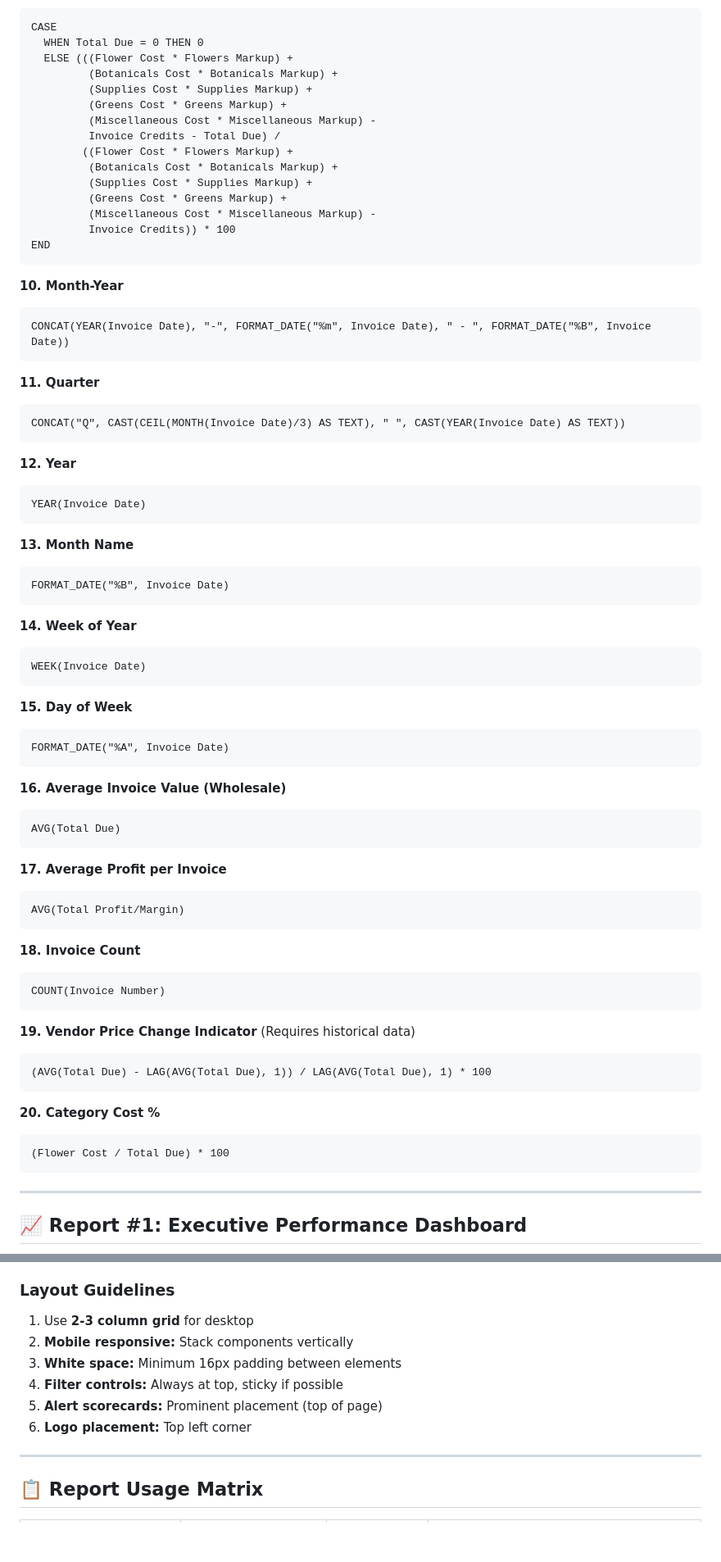
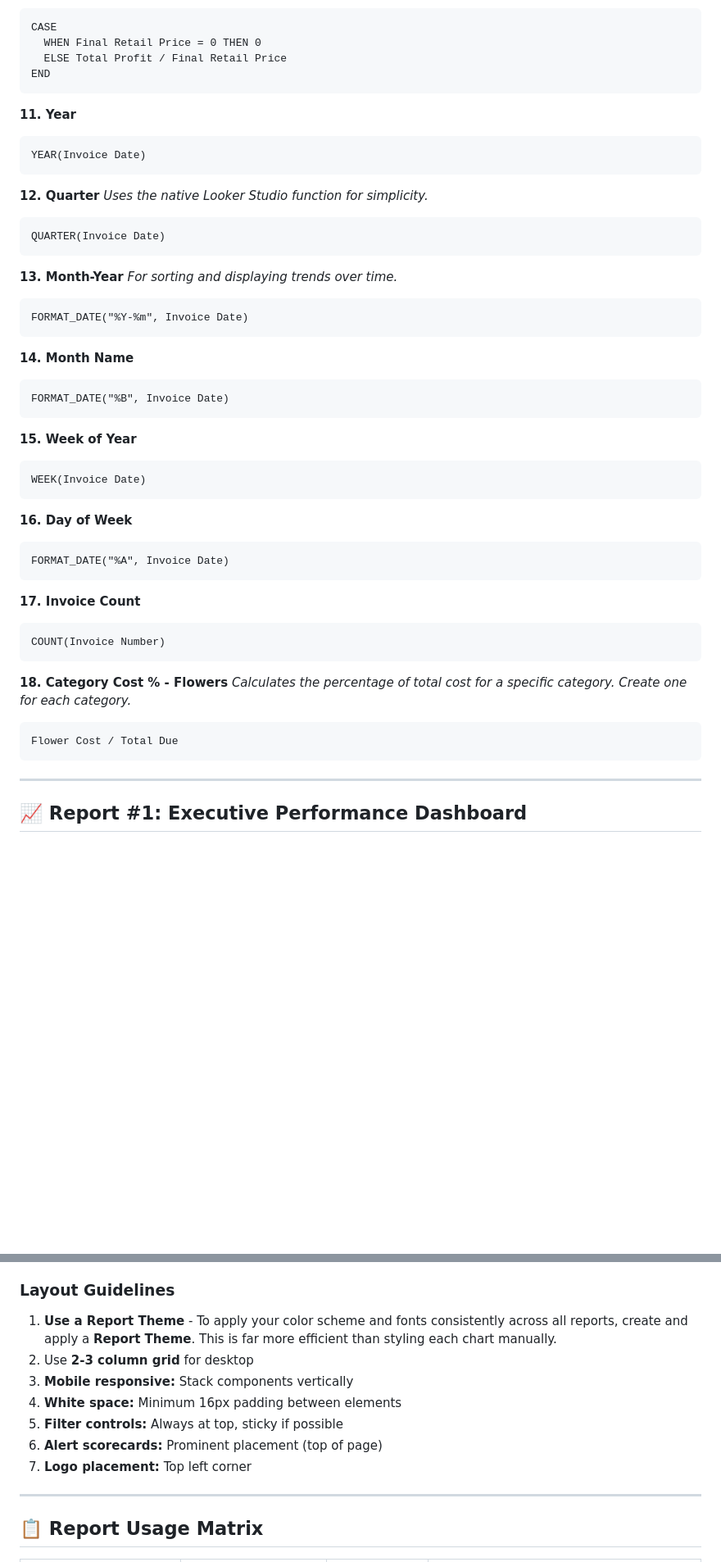
Before and after one commit to emailandiee-mje/invoice-manager, a Markdown page: LOOKER_STUDIO_GUIDE.md, 2 parts joined by grey strips. Shown: that part at 82% size. Rendered like a GitHub page; blank space fills up the shorter version.

````diff
--- a/LOOKER_STUDIO_GUIDE.md
+++ b/LOOKER_STUDIO_GUIDE.md
@@ -334,74 +326,51 @@ Invoice Credits) - Total Due
 ```
 CASE
-  WHEN Total Due = 0 THEN 0
-  ELSE (((Flower Cost * Flowers Markup) +
-         (Botanicals Cost * Botanicals Markup) +
-         (Supplies Cost * Supplies Markup) +
-         (Greens Cost * Greens Markup) +
-         (Miscellaneous Cost * Miscellaneous Markup) -
-         Invoice Credits - Total Due) /
-        ((Flower Cost * Flowers Markup) +
-         (Botanicals Cost * Botanicals Markup) +
-         (Supplies Cost * Supplies Markup) +
-         (Greens Cost * Greens Markup) +
-         (Miscellaneous Cost * Miscellaneous Markup) -
-         Invoice Credits)) * 100
+  WHEN Final Retail Price = 0 THEN 0
+  ELSE Total Profit / Final Retail Price
 END
 ```
 
-**10. Month-Year**
-```
-CONCAT(YEAR(Invoice Date), "-", FORMAT_DATE("%m", Invoice Date), " - ", FORMAT_DATE("%B", Invoice Date))
-```
-
-**11. Quarter**
-```
-CONCAT("Q", CAST(CEIL(MONTH(Invoice Date)/3) AS TEXT), " ", CAST(YEAR(Invoice Date) AS TEXT))
-```
-
-**12. Year**
+**11. Year**
 ```
 YEAR(Invoice Date)
 ```
 
-**13. Month Name**
+**12. Quarter**
+*Uses the native Looker Studio function for simplicity.*
+```
+QUARTER(Invoice Date)
+```
+
+**13. Month-Year**
+*For sorting and displaying trends over time.*
+```
+FORMAT_DATE("%Y-%m", Invoice Date)
+```
+
+**14. Month Name**
 ```
 FORMAT_DATE("%B", Invoice Date)
 ```
 
-**14. Week of Year**
+**15. Week of Year**
 ```
 WEEK(Invoice Date)
 ```
 
-**15. Day of Week**
+**16. Day of Week**
 ```
 FORMAT_DATE("%A", Invoice Date)
 ```
 
-**16. Average Invoice Value (Wholesale)**
-```
-AVG(Total Due)
-```
-
-**17. Average Profit per Invoice**
-```
-AVG(Total Profit/Margin)
-```
-
-**18. Invoice Count**
+**17. Invoice Count**
 ```
 COUNT(Invoice Number)
 ```
 
-**19. Vendor Price Change Indicator** (Requires historical data)
+**18. Category Cost % - Flowers**
+*Calculates the percentage of total cost for a specific category. Create one for each category.*
 ```
-(AVG(Total Due) - LAG(AVG(Total Due), 1)) / LAG(AVG(Total Due), 1) * 100
-```
-
-**20. Category Cost %**
-```
-(Flower Cost / Total Due) * 100
+Flower Cost / Total Due
 ```
 
 ---
@@ -981,12 +924,13 @@ Retail Revenue: #10b981 (Green)
 - **Alert Text:** 14px, Bold, Red/Yellow
 
 ### Layout Guidelines
-1. Use **2-3 column grid** for desktop
-2. **Mobile responsive:** Stack components vertically
-3. **White space:** Minimum 16px padding between elements
-4. **Filter controls:** Always at top, sticky if possible
-5. **Alert scorecards:** Prominent placement (top of page)
-6. **Logo placement:** Top left corner
+1. **Use a Report Theme** - To apply your color scheme and fonts consistently across all reports, create and apply a **Report Theme**. This is far more efficient than styling each chart manually.
+2. Use **2-3 column grid** for desktop
+3. **Mobile responsive:** Stack components vertically
+4. **White space:** Minimum 16px padding between elements
+5. **Filter controls:** Always at top, sticky if possible
+6. **Alert scorecards:** Prominent placement (top of page)
+7. **Logo placement:** Top left corner
 
 ---
 
````
Also changed, not shown: other parts of LOOKER_STUDIO_GUIDE.md (+79 -113 lines).
